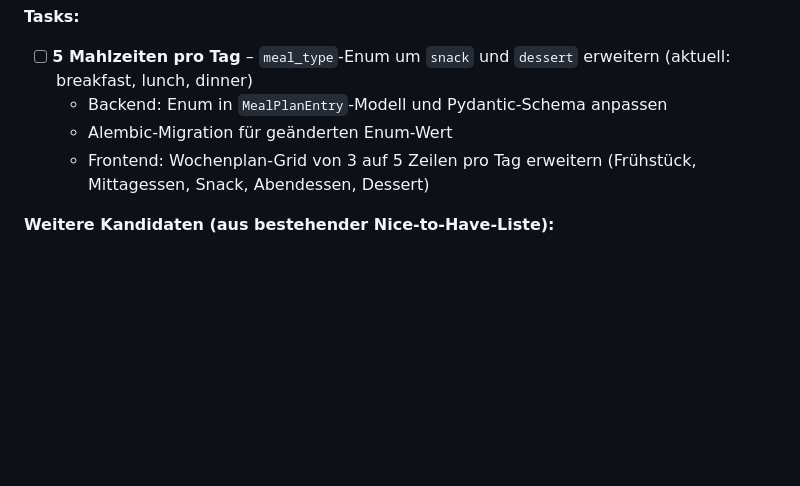
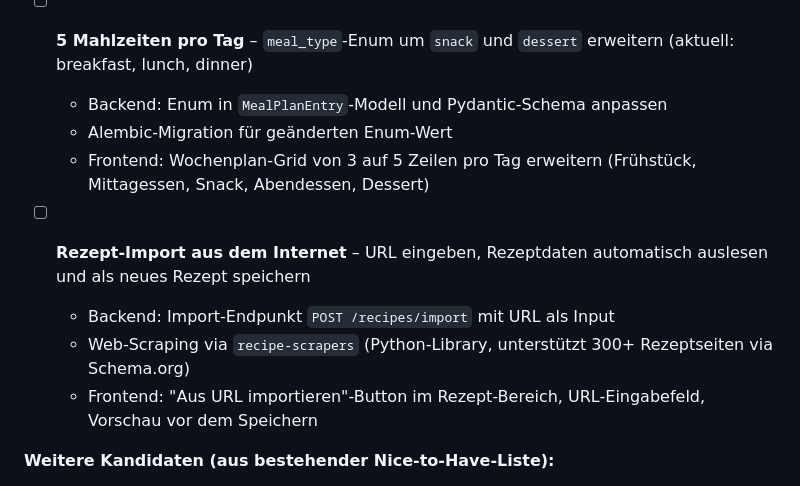
Before and after one commit to LoA-dr07/kai, a Markdown page: ROADMAP.md, the part around the change. Rendered like a GitHub page; blank space fills up the shorter version.

Commit message:
docs: Rezept-Import-Feature zu Phase 6 hinzufügen
URL-basierter Import via recipe-scrapers (Schema.org, 300+ Seiten),
neuer Backend-Endpunkt POST /recipes/import, Frontend-UI mit
Vorschau vor dem Speichern.

https://claude.ai/code/session_01QtRiEAH3PSB1vfzy7Qnivt

```diff
--- a/ROADMAP.md
+++ b/ROADMAP.md
@@ -110,6 +110,11 @@ Ziel: Sammlung kleinerer Features und Fixes nach Phase 5.
   - Alembic-Migration für geänderten Enum-Wert
   - Frontend: Wochenplan-Grid von 3 auf 5 Zeilen pro Tag erweitern (Frühstück, Mittagessen, Snack, Abendessen, Dessert)
 
+- [ ] **Rezept-Import aus dem Internet** – URL eingeben, Rezeptdaten automatisch auslesen und als neues Rezept speichern
+  - Backend: Import-Endpunkt `POST /recipes/import` mit URL als Input
+  - Web-Scraping via `recipe-scrapers` (Python-Library, unterstützt 300+ Rezeptseiten via Schema.org)
+  - Frontend: "Aus URL importieren"-Button im Rezept-Bereich, URL-Eingabefeld, Vorschau vor dem Speichern
+
 **Weitere Kandidaten (aus bestehender Nice-to-Have-Liste):**
 - Einkaufsliste automatisch aus Wochenplan generieren
 - Rezeptbilder hochladen / anzeigen
```
